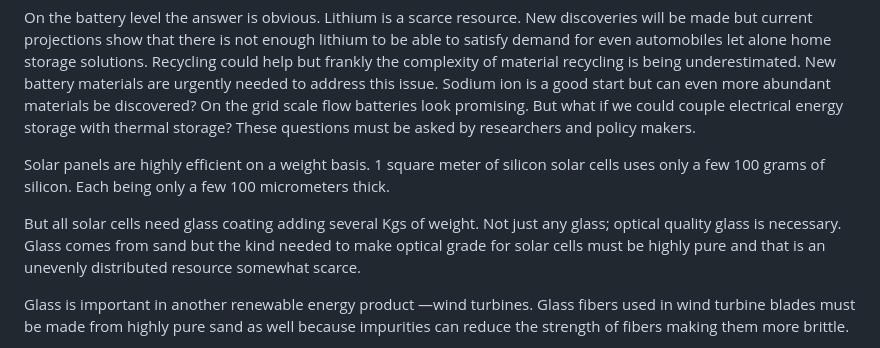
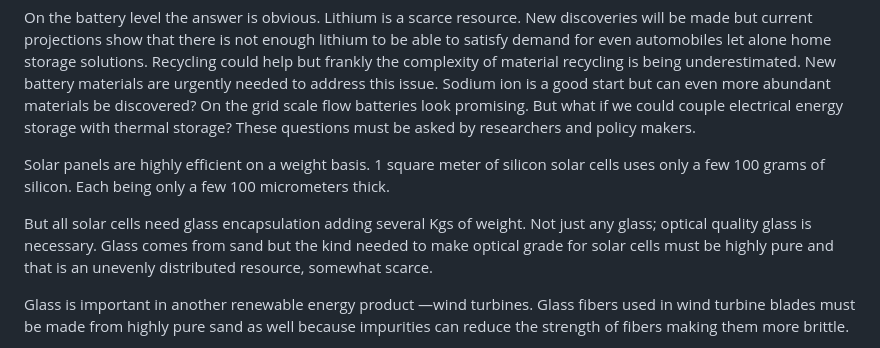
Before and after one commit to akshatjiwansharma/bhu, a Markdown page: press-releases/India-Renewable-Energy-Expo—Material-Challenges-in-Clean-Energy.md, the part around the change. Drawn GitHub-style.

Commit message:
technically encapsulation

```diff
--- a/press-releases/India-Renewable-Energy-Expo—Material-Challenges-in-Clean-Energy.md
+++ b/press-releases/India-Renewable-Energy-Expo—Material-Challenges-in-Clean-Energy.md
@@ -10,7 +10,7 @@ On the battery level the answer is obvious. Lithium is a scarce resource. New di
 
 Solar panels are highly efficient on a weight basis. 1 square meter of silicon solar cells uses only a few 100 grams of silicon. Each being only a few 100 micrometers thick.
 
-But all solar cells need glass coating adding several Kgs of weight. Not just any glass; optical quality glass is necessary. Glass comes from sand but the kind needed to make optical grade for solar cells must be highly pure and that is an unevenly distributed resource somewhat scarce.
+But all solar cells need glass encapsulation adding several Kgs of weight. Not just any glass; optical quality glass is necessary. Glass comes from sand but the kind needed to make optical grade for solar cells must be highly pure and that is an unevenly distributed resource, somewhat scarce.
 
 Glass is important in another renewable energy product —wind turbines. Glass fibers used in wind turbine blades must be made from highly pure sand as well because impurities can reduce the strength of fibers making them more brittle.
 
```
